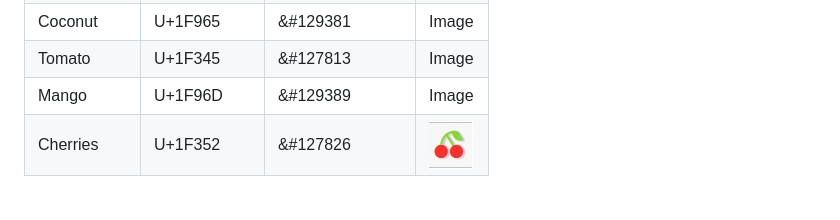
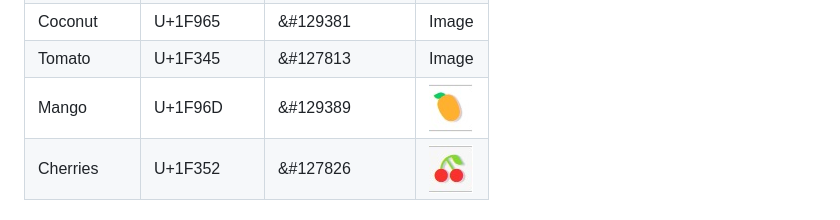
Before and after one commit to mickymacirl/CI-P2-Fruit, a Markdown page: README.md, the part around the change. GitHub-like rendering; pictures changed too: assets/readme/129389.jpg (added).

Commit message:
add readme emoji table image url and upload for mango

```diff
--- a/README.md
+++ b/README.md
@@ -103,7 +103,7 @@ Code: &#127826
 | Tangerine   | U+1F34A     | &#127818       |Image           |
 | Coconut     | U+1F965     | &#129381       |Image           |
 | Tomato      | U+1F345     | &#127813       |Image           |
-| Mango       | U+1F96D     | &#129389       |Image           |
+| Mango       | U+1F96D     | &#129389       |![Fruit Emoji 129389](./assets/readme/129389.jpg)          |
 | Cherries    | U+1F352     | &#127826       |![Fruit Emoji 127826](./assets/readme/127826.jpg)|
 
 ## Colors
```
